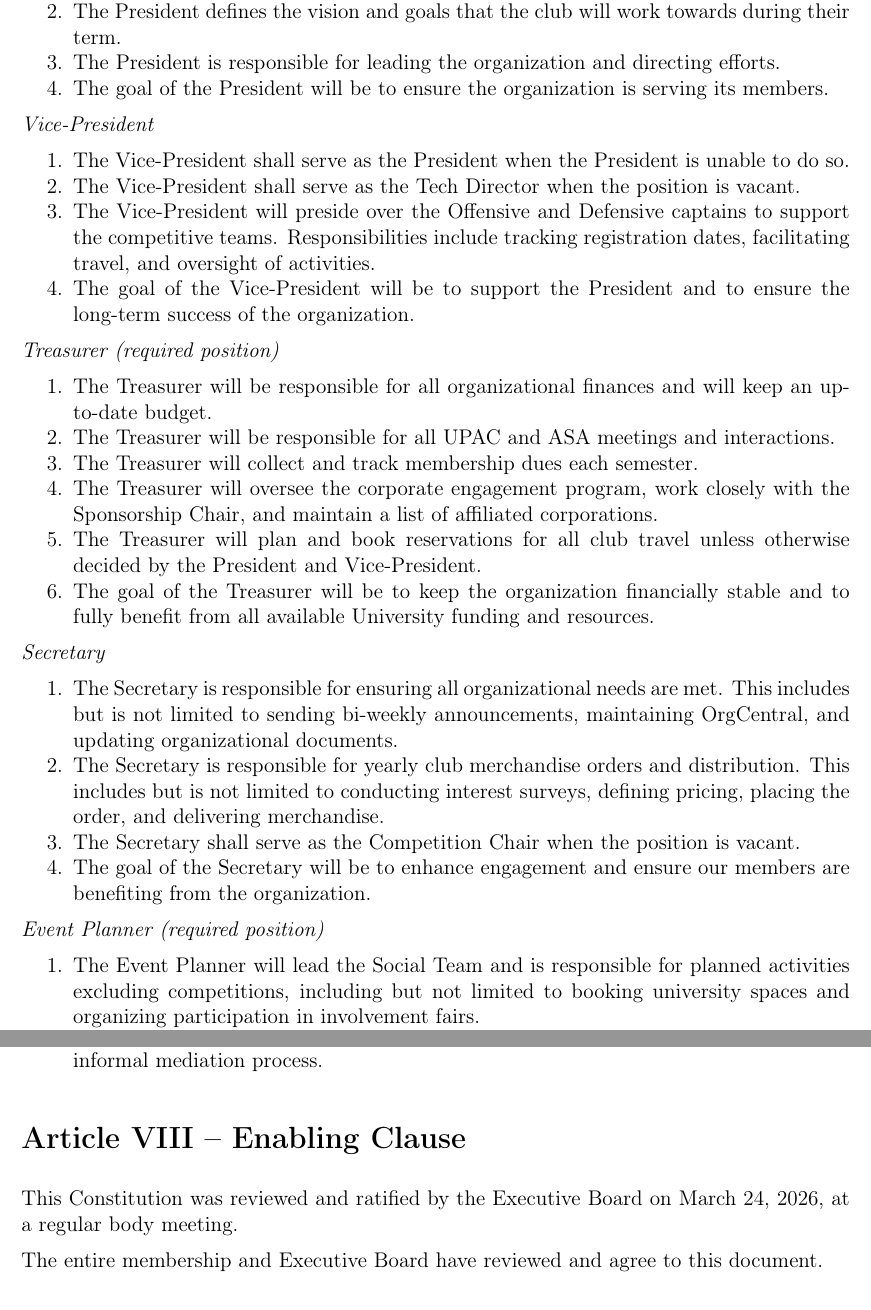
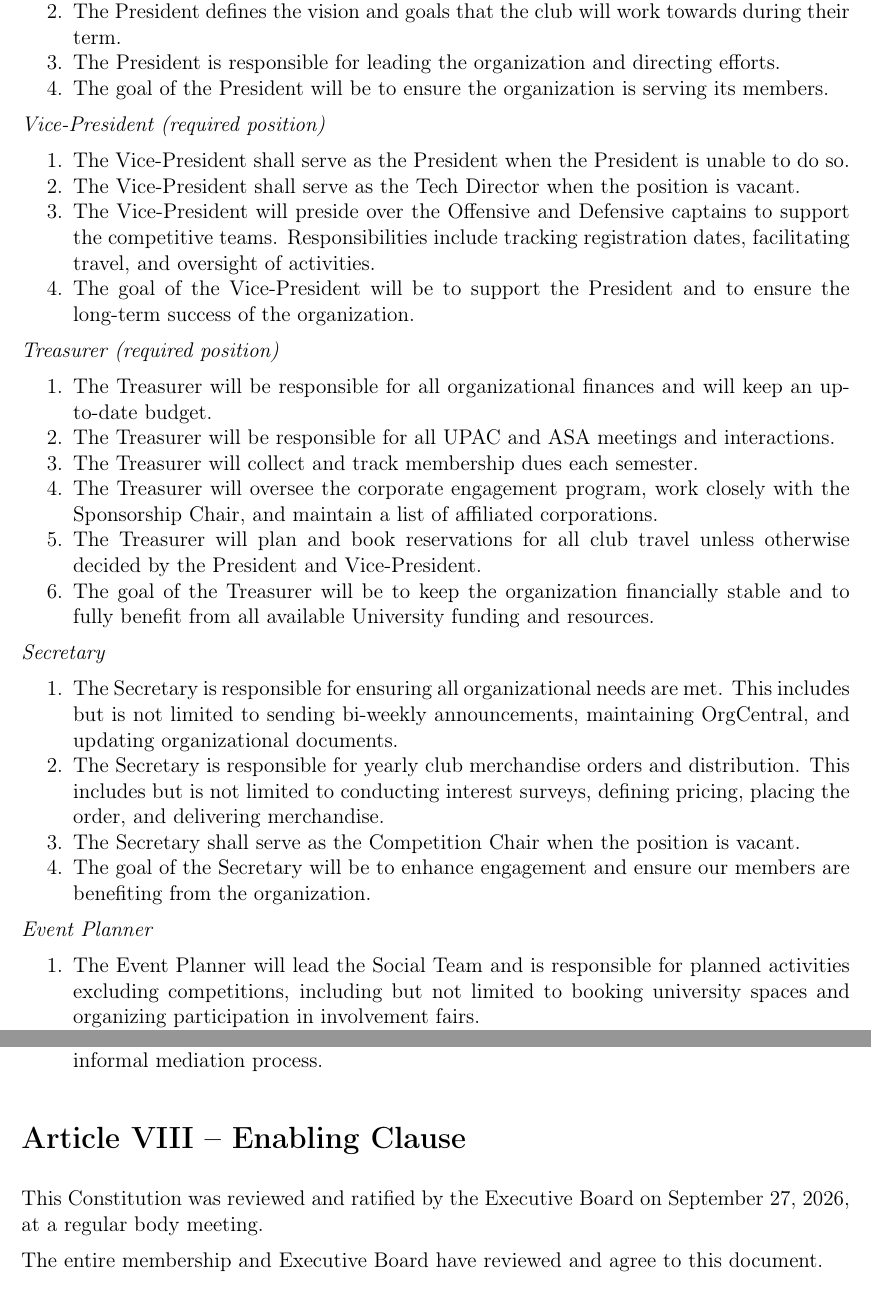
Before and after one commit to CyberLions/constitution, a LaTeX document (CCSO_Constitution.tex): two parts of pages 4 and 11 of 12, joined at a grey line, cut so that both start at the same text. Compiled offline with pdfLaTeX.

Commit message:
Update required officer position and ratification date
- Vice-President is now a required position (was optional)
- Event Planner is no longer a required position
- Enabling Clause ratification date updated to September 27, 2026
  for resubmission

Co-authored-by: Luma Agent <luma@tgm.one>
Co-authored-by: BMO Agent <bmo@tgm.one>

```diff
--- a/CCSO_Constitution.tex
+++ b/CCSO_Constitution.tex
@@ -123,7 +123,7 @@ In accordance with University policy, co-President and co-Treasurer positions ar
   \item The goal of the President will be to ensure the organization is serving its members.
 \end{enumerate}
 
-\textit{Vice-President}
+\textit{Vice-President (required position)}
 \begin{enumerate}
   \item The Vice-President shall serve as the President when the President is unable to do so.
   \item The Vice-President shall serve as the Tech Director when the position is vacant.
@@ -149,7 +149,7 @@ In accordance with University policy, co-President and co-Treasurer positions ar
   \item The goal of the Secretary will be to enhance engagement and ensure our members are benefiting from the organization.
 \end{enumerate}
 
-\textit{Event Planner (required position)}
+\textit{Event Planner}
 \begin{enumerate}
   \item The Event Planner will lead the Social Team and is responsible for planned activities excluding competitions, including but not limited to booking university spaces and organizing participation in involvement fairs.
   \item The Event Planner will maintain a master schedule for the academic year listing all events.
@@ -389,7 +389,7 @@ Copies of this constitution shall be made available to anyone upon request.
 
 \section*{Article VIII -- Enabling Clause}
 
-This Constitution was reviewed and ratified by the Executive Board on March 24, 2026, at a regular body meeting.
+This Constitution was reviewed and ratified by the Executive Board on September 27, 2026, at a regular body meeting.
 
 The entire membership and Executive Board have reviewed and agree to this document.
 
```
Also changed, not shown: CCSO_Constitution.pdf.
